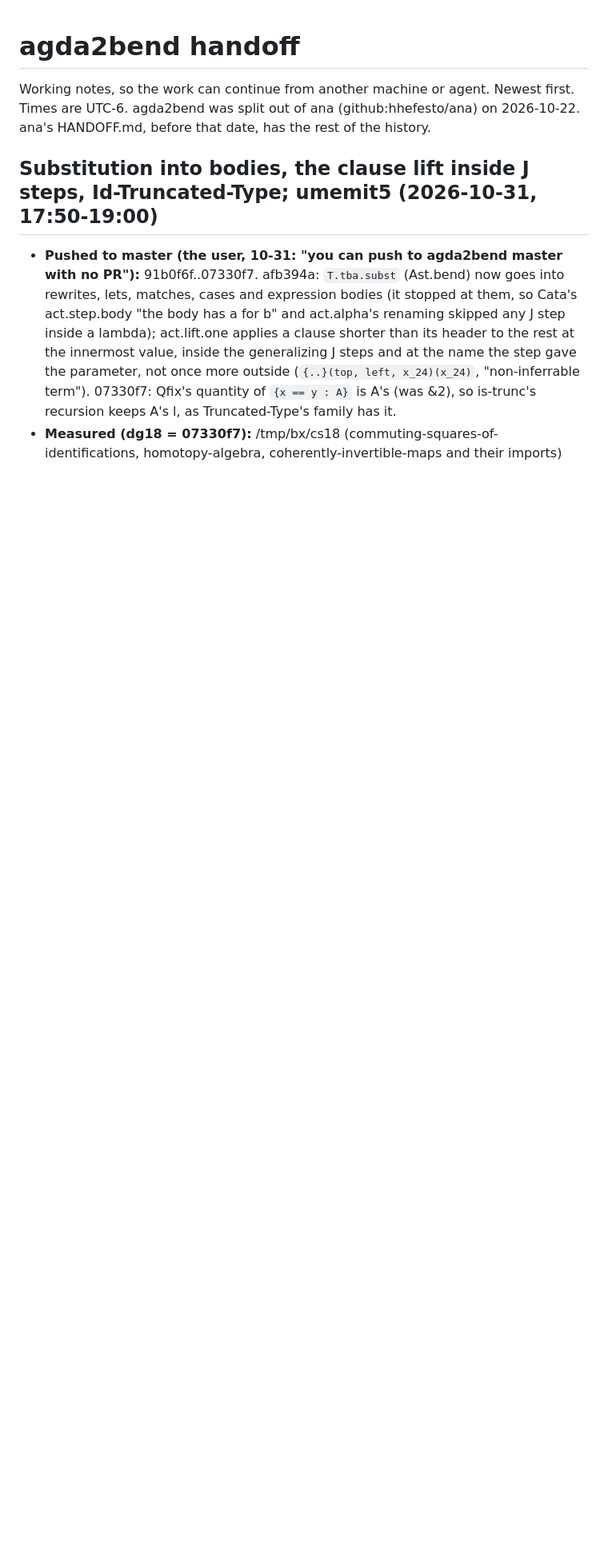
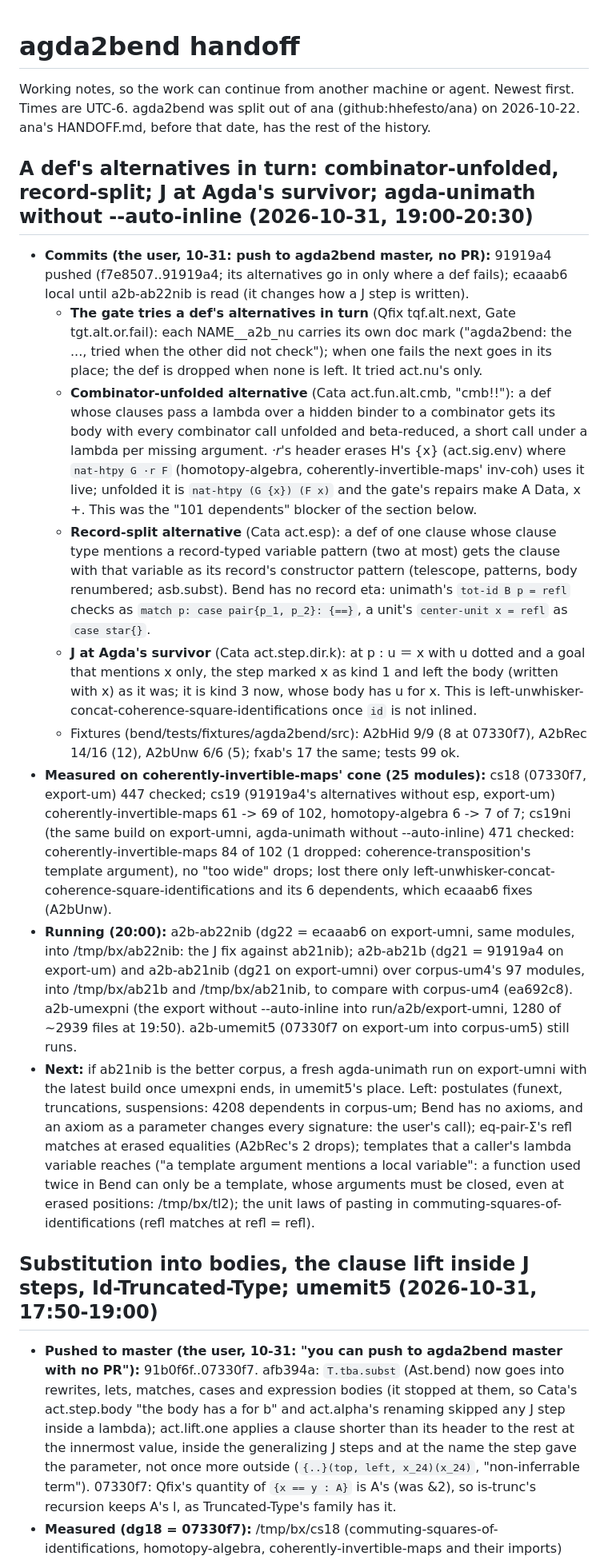
Before and after one commit to hhefesto/agda2bend, a Markdown page: HANDOFF.md, the part around the change. Shown at 80% size. Rendered like a GitHub page; blank space fills up the shorter version.

Commit message:
HANDOFF: a def's alternatives in turn, the combinator-unfolded and record-split ones, J at Agda's survivor, agda-unimath without --auto-inline

```diff
--- a/HANDOFF.md
+++ b/HANDOFF.md
@@ -1,6 +1,18 @@
 # agda2bend handoff
 
 Working notes, so the work can continue from another machine or agent. Newest first. Times are UTC-6. agda2bend was split out of ana (github:hhefesto/ana) on 2026-10-22. ana's HANDOFF.md, before that date, has the rest of the history.
+
+## A def's alternatives in turn: combinator-unfolded, record-split; J at Agda's survivor; agda-unimath without --auto-inline (2026-10-31, 19:00-20:30)
+
+- **Commits (the user, 10-31: push to agda2bend master, no PR):** 91919a4 pushed (f7e8507..91919a4; its alternatives go in only where a def fails); ecaaab6 local until a2b-ab22nib is read (it changes how a J step is written).
+  - **The gate tries a def's alternatives in turn** (Qfix tqf.alt.next, Gate tgt.alt.or.fail): each NAME__a2b_nu carries its own doc mark ("agda2bend: the ..., tried when the other did not check"); when one fails the next goes in its place; the def is dropped when none is left.  It tried act.nu's only.
+  - **Combinator-unfolded alternative** (Cata act.fun.alt.cmb, "cmb!!"): a def whose clauses pass a lambda over a hidden binder to a combinator gets its body with every combinator call unfolded and beta-reduced, a short call under a lambda per missing argument.  _·r_'s header erases H's {x} (act.sig.env) where `nat-htpy G ·r F` (homotopy-algebra, coherently-invertible-maps' inv-coh) uses it live; unfolded it is `nat-htpy (G {x}) (F x)` and the gate's repairs make A Data, x +.  This was the "101 dependents" blocker of the section below.
+  - **Record-split alternative** (Cata act.esp): a def of one clause whose clause type mentions a record-typed variable pattern (two at most) gets the clause with that variable as its record's constructor pattern (telescope, patterns, body renumbered; asb.subst).  Bend has no record eta: unimath's `tot-id B p = refl` checks as `match p: case pair{p_1, p_2}: {==}`, a unit's `center-unit x = refl` as `case star{}`.
+  - **J at Agda's survivor** (Cata act.step.dir.k): at p : u ＝ x with u dotted and a goal that mentions x only, the step marked x as kind 1 and left the body (written with x) as it was; it is kind 3 now, whose body has u for x.  This is left-unwhisker-concat-coherence-square-identifications once `id` is not inlined.
+  - Fixtures (bend/tests/fixtures/agda2bend/src): A2bHid 9/9 (8 at 07330f7), A2bRec 14/16 (12), A2bUnw 6/6 (5); fxab's 17 the same; tests 99 ok.
+- **Measured on coherently-invertible-maps' cone (25 modules):** cs18 (07330f7, export-um) 447 checked; cs19 (91919a4's alternatives without esp, export-um) coherently-invertible-maps 61 -> 69 of 102, homotopy-algebra 6 -> 7 of 7; cs19ni (the same build on export-umni, agda-unimath without --auto-inline) 471 checked: coherently-invertible-maps 84 of 102 (1 dropped: coherence-transposition's template argument), no "too wide" drops; lost there only left-unwhisker-concat-coherence-square-identifications and its 6 dependents, which ecaaab6 fixes (A2bUnw).
+- **Running (20:00):** a2b-ab22nib (dg22 = ecaaab6 on export-umni, same modules, into /tmp/bx/ab22nib: the J fix against ab21nib); a2b-ab21b (dg21 = 91919a4 on export-um) and a2b-ab21nib (dg21 on export-umni) over corpus-um4's 97 modules, into /tmp/bx/ab21b and /tmp/bx/ab21nib, to compare with corpus-um4 (ea692c8).  a2b-umexpni (the export without --auto-inline into run/a2b/export-umni, 1280 of ~2939 files at 19:50).  a2b-umemit5 (07330f7 on export-um into corpus-um5) still runs.
+- **Next:** if ab21nib is the better corpus, a fresh agda-unimath run on export-umni with the latest build once umexpni ends, in umemit5's place.  Left: postulates (funext, truncations, suspensions: 4208 dependents in corpus-um; Bend has no axioms, and an axiom as a parameter changes every signature: the user's call); eq-pair-Σ's refl matches at erased equalities (A2bRec's 2 drops); templates that a caller's lambda variable reaches ("a template argument mentions a local variable": a function used twice in Bend can only be a template, whose arguments must be closed, even at erased positions: /tmp/bx/tl2); the unit laws of pasting in commuting-squares-of-identifications (refl matches at refl = refl).
 
 ## Substitution into bodies, the clause lift inside J steps, Id-Truncated-Type; umemit5 (2026-10-31, 17:50-19:00)
 
```
